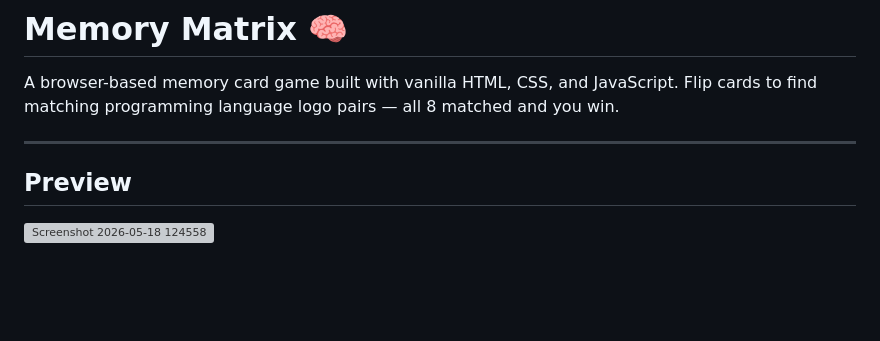
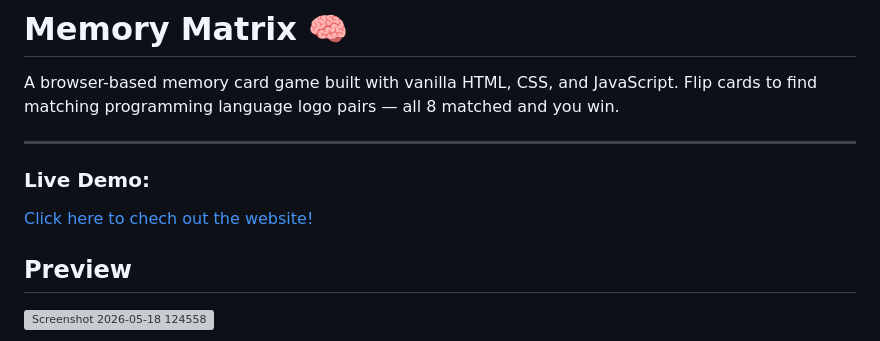
Before and after one commit to Dhruvil7582/Mini-Matrix-Game, a Markdown page: README.md, the part around the change. GitHub-like rendering; blank space fills up the shorter version; grey boxes are pictures that could not be loaded.

```diff
--- a/README.md
+++ b/README.md
@@ -3,6 +3,9 @@
 A browser-based memory card game built with vanilla HTML, CSS, and JavaScript. Flip cards to find matching programming language logo pairs — all 8 matched and you win.
 
 ---
+
+### Live Demo:
+[Click here to chech out the website!](https://dhruvil7582.github.io/Mini-Matrix-Game/)
 
 ## Preview
 
```
